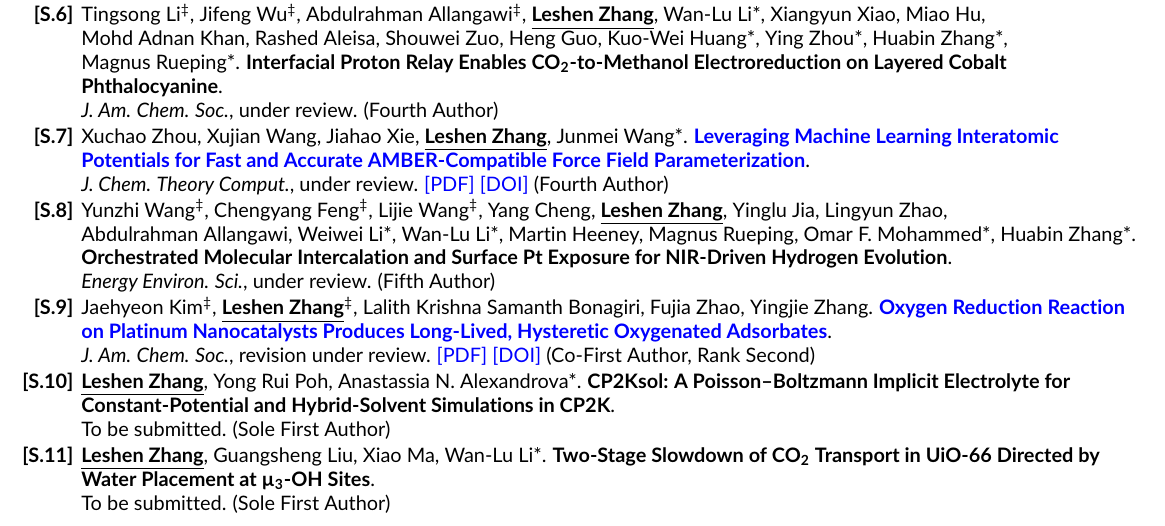
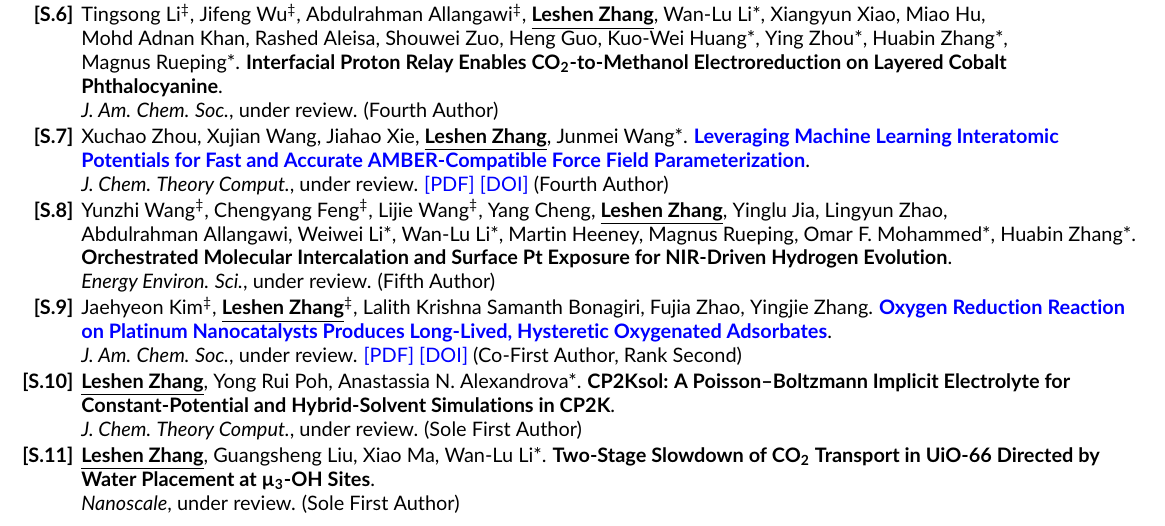
Before and after one commit to leshenzhang/leshenzhang.github.io, a LaTeX CV (cv/main.tex): part of page 1 of 2, cut so that both start at the same text. The pictures show the PDF file cv/Leshen_Zhang_CV.pdf that the author committed with the source.

Commit message:
S.10 and S.11 under review

```diff
--- a/cv/main.tex
+++ b/cv/main.tex
@@ -47,9 +47,9 @@ Advisor: Prof. Gengfeng Zheng
   \item[\textbf{[S.7]}] \hypertarget{S.7}{}Xuchao~Zhou, Xujian~Wang, Jiahao~Xie, \me, Junmei~Wang*. \href{https://doi.org/10.26434/chemrxiv.15008812/v2}{\textbf{Leveraging Machine Learning Interatomic Potentials for Fast and Accurate AMBER-Compatible Force Field Parameterization}}. \\ \textit{J. Chem. Theory Comput.}, under review. \href{https://chemrxiv.org/doi/pdf/10.26434/chemrxiv.15008812/v2}{[PDF]} \href{https://doi.org/10.26434/chemrxiv.15008812/v2}{[DOI]} (Fourth Author)
   \item[\textbf{[S.8]}] \hypertarget{S.8}{}Yunzhi~Wang\eq, Chengyang~Feng\eq, Lijie~Wang\eq, Yang~Cheng, \me, Yinglu~Jia, Lingyun~Zhao, Abdulrahman~Allangawi, Weiwei~Li*, Wan-Lu~Li*, Martin~Heeney, Magnus~Rueping, Omar~F.~Mohammed*, Huabin~Zhang*. \textbf{Orchestrated Molecular Intercalation and Surface Pt Exposure for NIR-Driven Hydrogen Evolution}. \\ \textit{Energy Environ. Sci.}, under review. (Fifth Author)
 % S.9: author position per the user (11-19); arXiv v1 does not list LZ yet, the next version will
-  \item[\textbf{[S.9]}] \hypertarget{S.9}{}Jaehyeon~Kim\eq, \me\eq, Lalith~Krishna~Samanth~Bonagiri, Fujia~Zhao, Yingjie~Zhang. \href{https://doi.org/10.48550/arXiv.2608.08050}{\textbf{Oxygen Reduction Reaction on Platinum Nanocatalysts Produces Long-Lived, Hysteretic Oxygenated Adsorbates}}. \\ \textit{J. Am. Chem. Soc.}, revision under review. \href{https://arxiv.org/pdf/2608.08050}{[PDF]} \href{https://doi.org/10.48550/arXiv.2608.08050}{[DOI]} (Co-First Author, Rank Second)
-  \item[\textbf{[S.10]}] \hypertarget{S.10}{}\me, Yong~Rui~Poh, Anastassia~N.~Alexandrova*. \textbf{CP2Ksol: A Poisson--Boltzmann Implicit Electrolyte for Constant-Potential and Hybrid-Solvent Simulations in CP2K}. \\ To be submitted. (Sole First Author)
-  \item[\textbf{[S.11]}] \hypertarget{S.11}{}\me, Guangsheng~Liu, Xiao~Ma, Wan-Lu~Li*. \textbf{Two-Stage Slowdown of CO\textsubscript{2} Transport in UiO-66 Directed by Water Placement at \textmu\textsubscript{3}-OH Sites}. \\ To be submitted. (Sole First Author)
+  \item[\textbf{[S.9]}] \hypertarget{S.9}{}Jaehyeon~Kim\eq, \me\eq, Lalith~Krishna~Samanth~Bonagiri, Fujia~Zhao, Yingjie~Zhang. \href{https://doi.org/10.48550/arXiv.2608.08050}{\textbf{Oxygen Reduction Reaction on Platinum Nanocatalysts Produces Long-Lived, Hysteretic Oxygenated Adsorbates}}. \\ \textit{J. Am. Chem. Soc.}, under review. \href{https://arxiv.org/pdf/2608.08050}{[PDF]} \href{https://doi.org/10.48550/arXiv.2608.08050}{[DOI]} (Co-First Author, Rank Second)
+  \item[\textbf{[S.10]}] \hypertarget{S.10}{}\me, Yong~Rui~Poh, Anastassia~N.~Alexandrova*. \textbf{CP2Ksol: A Poisson--Boltzmann Implicit Electrolyte for Constant-Potential and Hybrid-Solvent Simulations in CP2K}. \\ \textit{J. Chem. Theory Comput.}, under review. (Sole First Author)
+  \item[\textbf{[S.11]}] \hypertarget{S.11}{}\me, Guangsheng~Liu, Xiao~Ma, Wan-Lu~Li*. \textbf{Two-Stage Slowdown of CO\textsubscript{2} Transport in UiO-66 Directed by Water Placement at \textmu\textsubscript{3}-OH Sites}. \\ \textit{Nanoscale}, under review. (Sole First Author)
 \end{itemize}}
 \end{rSection}
 
```
Also changed, not shown: cv/Leshen_Zhang_CV.pdf, 1 other file.
